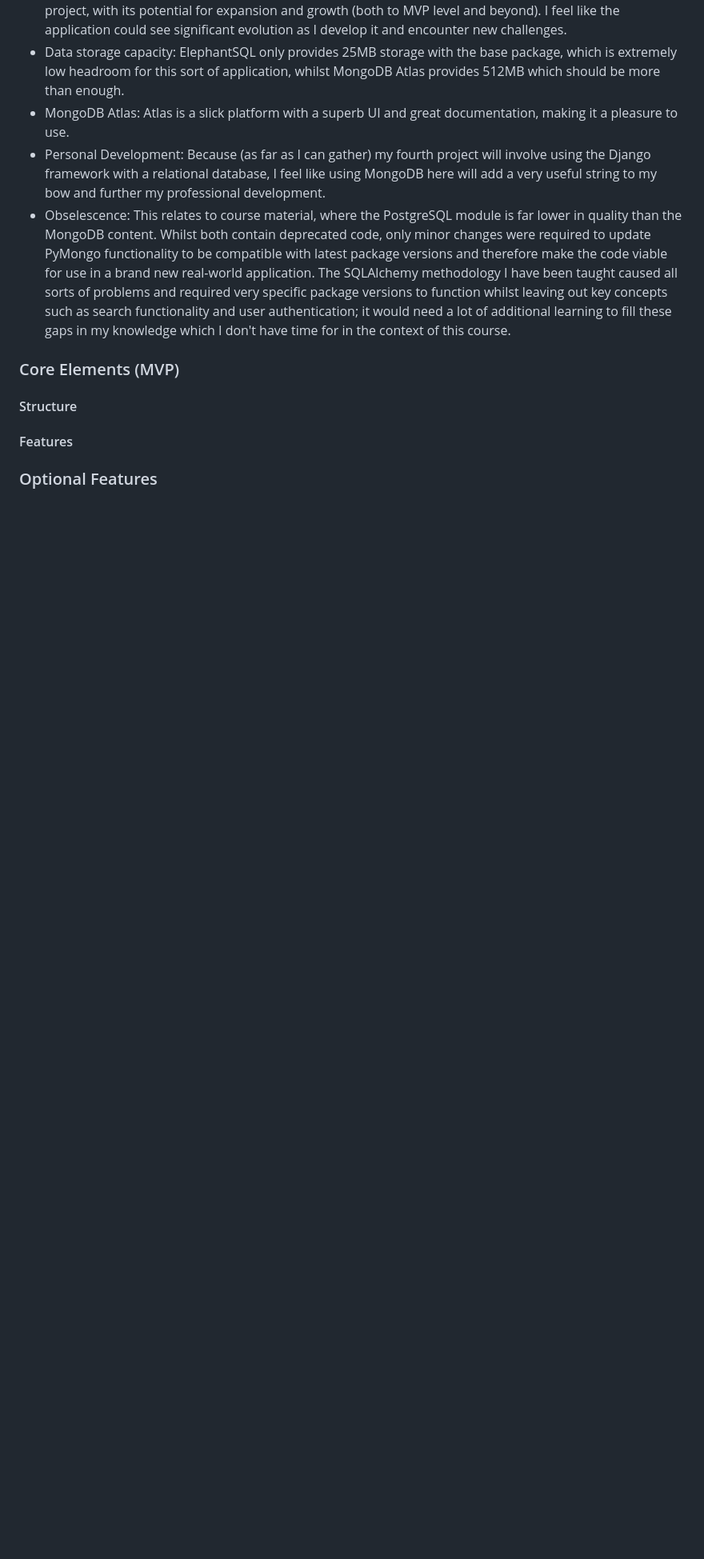
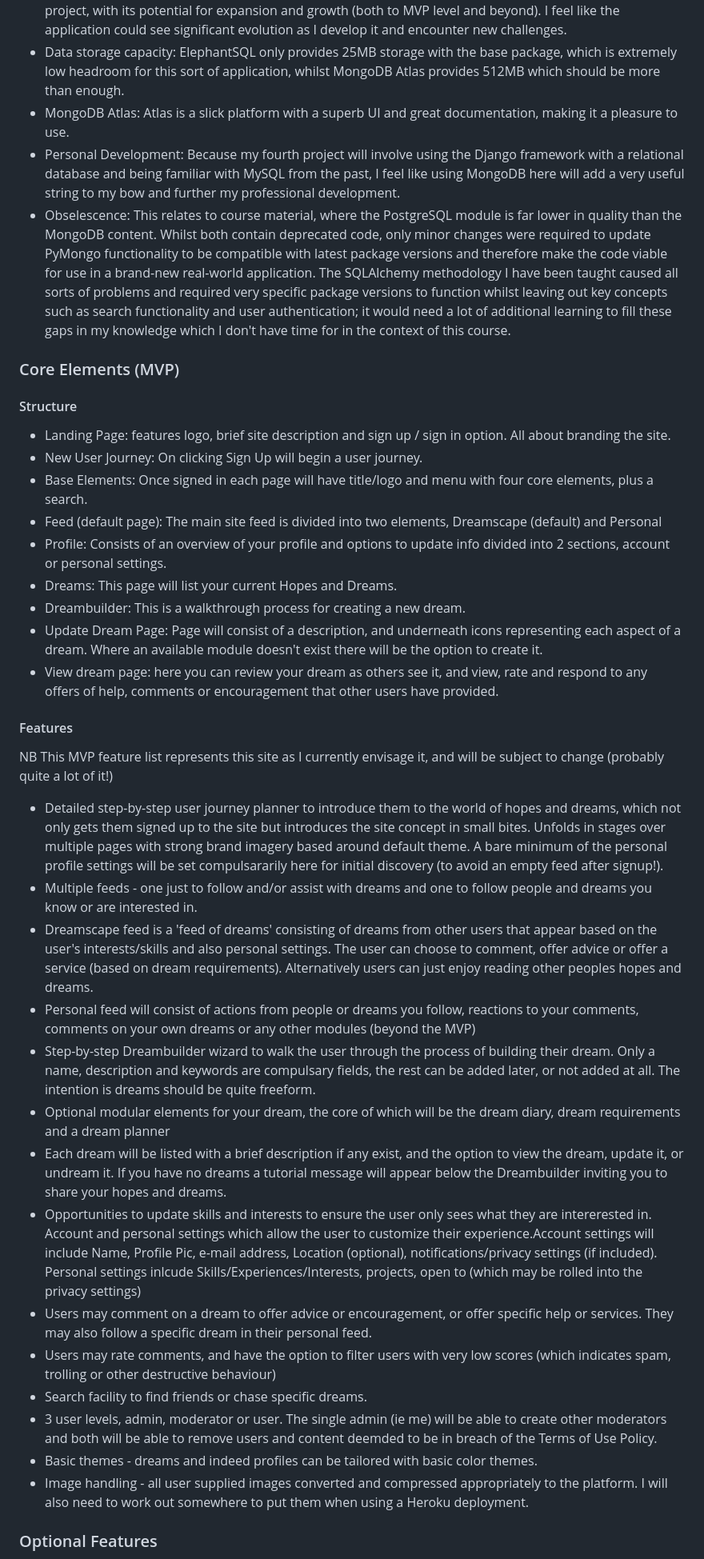
Before and after one commit to rowlandcoping/hopes-and-dreams, a Markdown page: README.md, the part around one of its changes. Shown at 80% size. GitHub-like rendering; blank space fills up the shorter version.

Commit message:
ADD: UX-Scope, site structure and features list

```diff
--- a/README.md
+++ b/README.md
@@ -76,13 +76,40 @@ I have chosen to use MongoDB over PostgreSQL for a number of reasons (in order o
  - Development Cycle: The lack of requirement for a rigid schema will suit the ongoing development of this project, with its potential for expansion and growth (both to MVP level and beyond).  I feel like the application could see significant evolution as I develop it and encounter new challenges.
  - Data storage capacity:  ElephantSQL only provides 25MB storage with the base package, which is extremely low headroom for this sort of application, whilst MongoDB Atlas provides 512MB which should be more than enough.
  - MongoDB Atlas:  Atlas is a slick platform with a superb UI and great documentation, making it a pleasure to use.
- - Personal Development:  Because (as far as I can gather) my fourth project will involve using the Django framework with a relational database, I feel like using MongoDB here will add a very useful string to my bow and further my professional development.
- - Obselescence: This relates to course material, where the PostgreSQL module is far lower in quality than the MongoDB content.  Whilst both contain deprecated code, only minor changes were required to update PyMongo functionality to be compatible with latest package versions and therefore make the code viable for use in a brand new real-world application. The SQLAlchemy methodology I have been taught caused all sorts of problems and required very specific package versions to function whilst leaving out key concepts such as search functionality and user authentication; it would need a lot of additional learning to fill these gaps in my knowledge which I don't have time for in the context of this course.
+ - Personal Development:  Because my fourth project will involve using the Django framework with a relational database and being familiar with MySQL from the past, I feel like using MongoDB here will add a very useful string to my bow and further my professional development.
+ - Obselescence: This relates to course material, where the PostgreSQL module is far lower in quality than the MongoDB content.  Whilst both contain deprecated code, only minor changes were required to update PyMongo functionality to be compatible with latest package versions and therefore make the code viable for use in a brand-new real-world application. The SQLAlchemy methodology I have been taught caused all sorts of problems and required very specific package versions to function whilst leaving out key concepts such as search functionality and user authentication; it would need a lot of additional learning to fill these gaps in my knowledge which I don't have time for in the context of this course.
 
 ### Core Elements (MVP)
 
 #### Structure
 
+ - Landing Page: features logo, brief site description and sign up / sign in option.  All about branding the site.
+ - New User Journey:  On clicking Sign Up will begin a user journey.
+ - Base Elements:  Once signed in each page will have title/logo and menu with four core elements, plus a search.
+ - Feed (default page): The main site feed is divided into two elements, Dreamscape (default) and Personal
+ - Profile: Consists of an overview of your profile and options to update info divided into 2 sections, account or personal settings.
+ - Dreams: This page will list your current Hopes and Dreams.
+ - Dreambuilder:  This is a walkthrough process for creating a new dream.
+ - Update Dream Page:  Page will consist of a description, and underneath icons representing each aspect of a dream.  Where an available module doesn't exist there will be the option to create it.
+ - View dream page: here you can review your dream as others see it, and view, rate and respond to any offers of help, comments or encouragement that other users have provided.
+
 #### Features
 
+NB This MVP feature list represents this site as I currently envisage it, and will be subject to change (probably quite a lot of it!)
+
+ - Detailed step-by-step user journey planner to introduce them to the world of hopes and dreams, which not only gets them signed up to the site but introduces the site concept in small bites.  Unfolds in stages over multiple pages with strong brand imagery based around default theme.  A bare minimum of the personal profile settings will be set compulsararily here for initial discovery (to avoid an empty feed after signup!).
+ - Multiple feeds - one just to follow and/or assist with dreams and one to follow people and dreams you know or are interested in.
+ - Dreamscape feed is a 'feed of dreams' consisting of dreams from other users that appear based on the user's interests/skills and also personal settings.  The user can choose to comment, offer advice or offer a service (based on dream requirements).  Alternatively users can just enjoy reading other peoples hopes and dreams.
+ - Personal feed will consist of actions from people or dreams you follow, reactions to your comments, comments on your own dreams or any other modules (beyond the MVP)
+ - Step-by-step Dreambuilder wizard to walk the user through the process of building their dream. Only a name, description and keywords are compulsary fields, the rest can be added later, or not added at all.  The intention is dreams should be quite freeform.
+ - Optional modular elements for your dream, the core of which will be the dream diary, dream requirements and a dream planner
+ - Each dream will be listed with a brief description if any exist, and the option to view the dream, update it, or undream it.  If you have no dreams a tutorial message will appear below the Dreambuilder inviting you to share your hopes and dreams.
+ - Opportunities to update skills and interests to ensure the user only sees what they are intererested in. Account and personal settings which allow the user to customize their experience.Account settings will include Name, Profile Pic, e-mail address, Location (optional), notifications/privacy settings (if included). Personal settings inlcude Skills/Experiences/Interests, projects, open to (which may be rolled into the privacy settings)
+ - Users may comment on a dream to offer advice or encouragement, or offer specific help or services.  They may also follow a specific dream in their personal feed.
+ - Users may rate comments, and have the option to filter users with very low scores (which indicates spam, trolling or other destructive behaviour)
+ - Search facility to find friends or chase specific dreams.
+ - 3 user levels, admin, moderator or user.  The single admin (ie me) will be able to create other moderators and both will be able to remove users and content deemded to be in breach of the Terms of Use Policy.
+ - Basic themes - dreams and indeed profiles can be tailored with basic color themes.
+ - Image handling - all user supplied images converted and compressed appropriately to the platform. I will also need to work out somewhere to put them when using a Heroku deployment.
+
 ### Optional Features
```
Also changed, not shown: other parts of README.md (+7 -1 lines).
